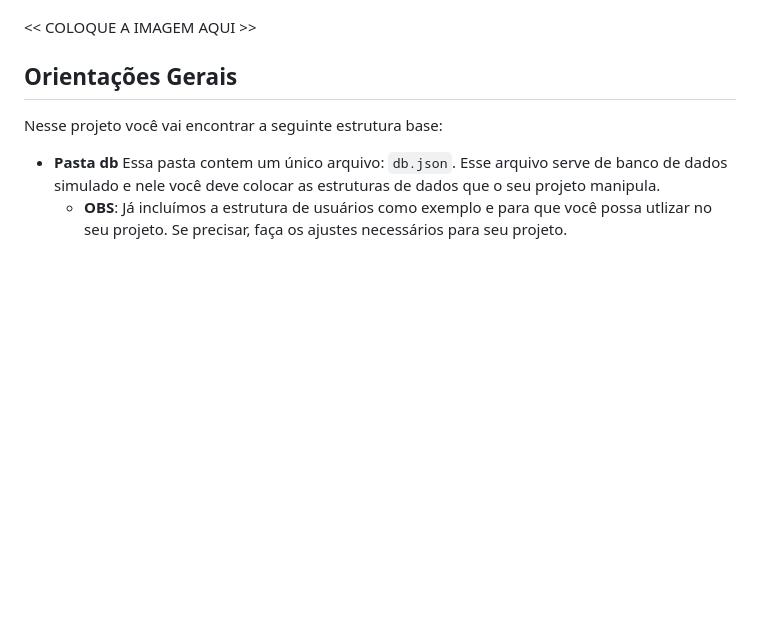
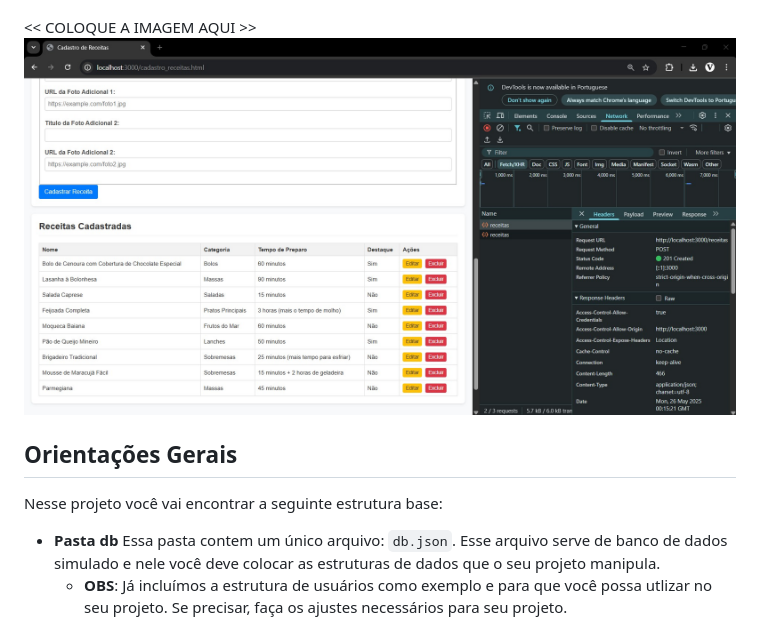
Before and after one commit to VitorMarquez1/Semana-12---DIW, a Markdown page: README.md, the part around the change. Drawn GitHub-style; pictures changed too: NETWORK.jpg (added); blank space fills up the shorter version.

```diff
--- a/README.md
+++ b/README.md
@@ -24,7 +24,7 @@ Nesta atividade, você irá completar o projeto anterior permitindo cadastrar e
 **Print da aba NETWORK com requisições Fetch/XHR de POST**
 
 <<  COLOQUE A IMAGEM AQUI >>
-
+![alt text](NETWORK.jpg)
 ## **Orientações Gerais**
 
 Nesse projeto você vai encontrar a seguinte estrutura base:
```
Also changed, not shown: 2 other files.
